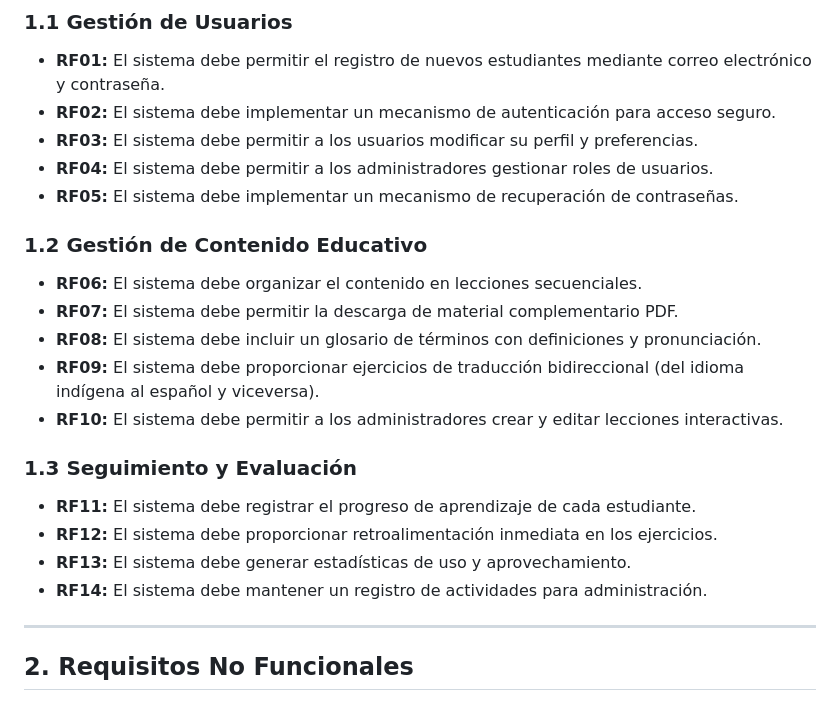
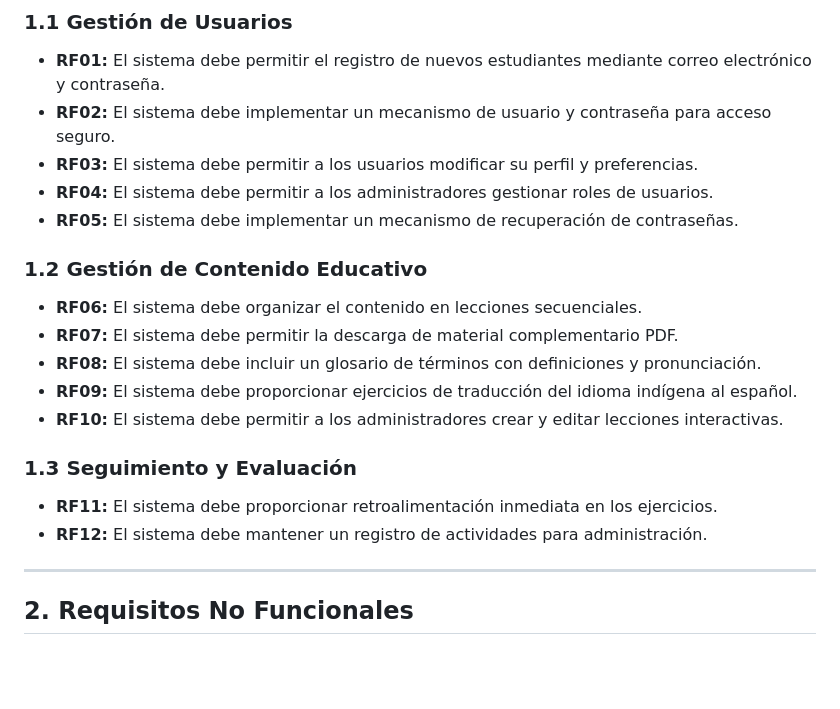
Before and after one commit to Altraoz/diccionativo-project, a Markdown page: documentation/notes.md, the part around the change. Rendered like a GitHub page; blank space fills up the shorter version.

```diff
--- a/documentation/notes.md
+++ b/documentation/notes.md
@@ -21,7 +21,7 @@ El sistema abarcará funcionalidades básicas para dos tipos de usuarios:
 
 ### 1.1 Gestión de Usuarios
 - **RF01:** El sistema debe permitir el registro de nuevos estudiantes mediante correo electrónico y contraseña.
-- **RF02:** El sistema debe implementar un mecanismo de autenticación para acceso seguro.
+- **RF02:** El sistema debe implementar un mecanismo de usuario y contraseña para acceso seguro.
 - **RF03:** El sistema debe permitir a los usuarios modificar su perfil y preferencias.
 - **RF04:** El sistema debe permitir a los administradores gestionar roles de usuarios.
 - **RF05:** El sistema debe implementar un mecanismo de recuperación de contraseñas.
@@ -30,14 +30,12 @@ El sistema abarcará funcionalidades básicas para dos tipos de usuarios:
 - **RF06:** El sistema debe organizar el contenido en lecciones secuenciales.
 - **RF07:** El sistema debe permitir la descarga de material complementario PDF.
 - **RF08:** El sistema debe incluir un glosario de términos con definiciones y pronunciación.
-- **RF09:** El sistema debe proporcionar ejercicios de traducción bidireccional (del idioma indígena al español y viceversa).
+- **RF09:** El sistema debe proporcionar ejercicios de traducción del idioma indígena al español.
 - **RF10:** El sistema debe permitir a los administradores crear y editar lecciones interactivas.
 
 ### 1.3 Seguimiento y Evaluación
-- **RF11:** El sistema debe registrar el progreso de aprendizaje de cada estudiante.
-- **RF12:** El sistema debe proporcionar retroalimentación inmediata en los ejercicios.
-- **RF13:** El sistema debe generar estadísticas de uso y aprovechamiento.
-- **RF14:** El sistema debe mantener un registro de actividades para administración.
+- **RF11:** El sistema debe proporcionar retroalimentación inmediata en los ejercicios.
+- **RF12:** El sistema debe mantener un registro de actividades para administración.
 
 ---
 
```
